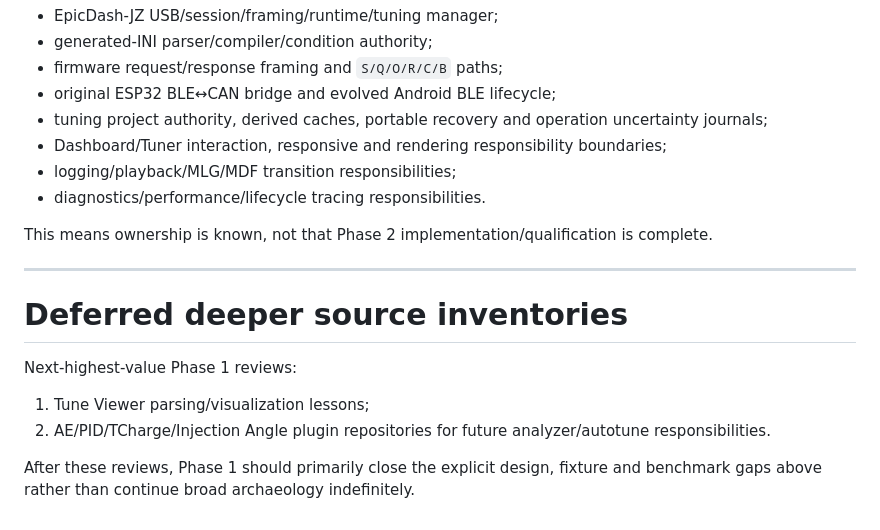
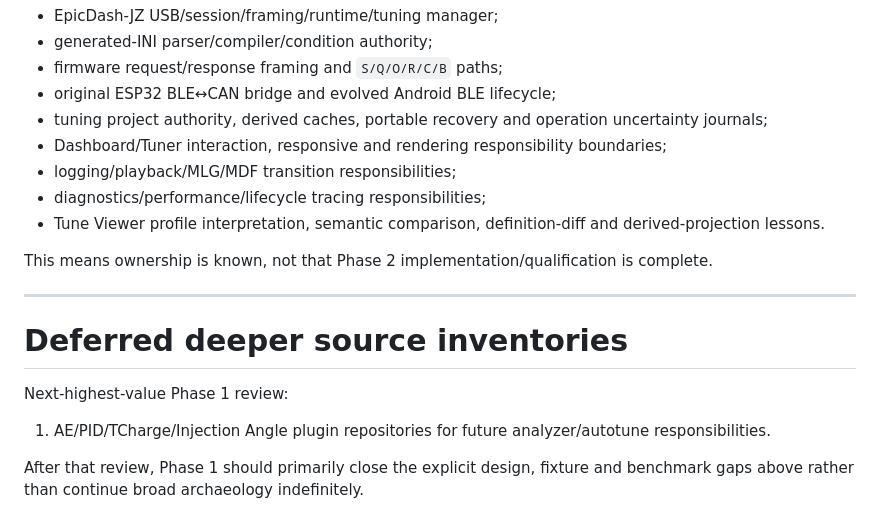
Before and after one commit to PJawZK/EpicHub-EpicEFI-Android, a Markdown page: docs/architecture/GAP_ANALYSIS.md, the part around one of its changes. Rendered like a GitHub page.

Commit message:
Reconcile Tune Viewer gaps

```diff
--- a/docs/architecture/GAP_ANALYSIS.md
+++ b/docs/architecture/GAP_ANALYSIS.md
@@ -431,7 +488,8 @@ Stable responsibility-level decomposition now exists for:
 - tuning project authority, derived caches, portable recovery and operation uncertainty journals;
 - Dashboard/Tuner interaction, responsive and rendering responsibility boundaries;
 - logging/playback/MLG/MDF transition responsibilities;
-- diagnostics/performance/lifecycle tracing responsibilities.
+- diagnostics/performance/lifecycle tracing responsibilities;
+- Tune Viewer profile interpretation, semantic comparison, definition-diff and derived-projection lessons.
 
 This means ownership is known, not that Phase 2 implementation/qualification is complete.
 
@@ -439,9 +497,8 @@ This means ownership is known, not that Phase 2 implementation/qualification is
 
 # Deferred deeper source inventories
 
-Next-highest-value Phase 1 reviews:
+Next-highest-value Phase 1 review:
 
-1. Tune Viewer parsing/visualization lessons;
-2. AE/PID/TCharge/Injection Angle plugin repositories for future analyzer/autotune responsibilities.
+1. AE/PID/TCharge/Injection Angle plugin repositories for future analyzer/autotune responsibilities.
 
-After these reviews, Phase 1 should primarily close the explicit design, fixture and benchmark gaps above rather than continue broad archaeology indefinitely.
+After that review, Phase 1 should primarily close the explicit design, fixture and benchmark gaps above rather than continue broad archaeology indefinitely.
```
Also changed, not shown: other parts of docs/architecture/GAP_ANALYSIS.md (+57 -0 lines).
